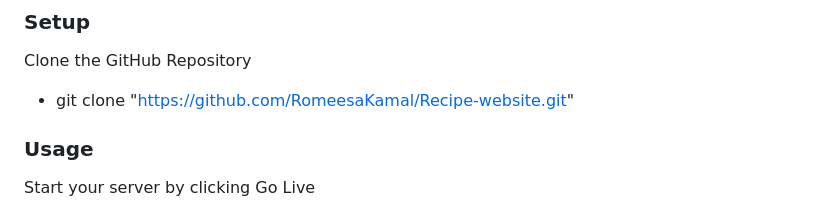
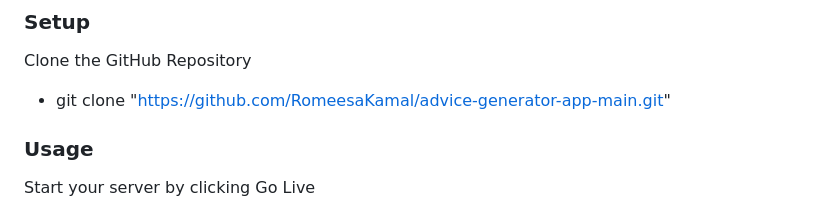
Before and after one commit to RomeesaKamal/advice-generator-app-main, a Markdown page: README-template.md, the part around the change. GitHub-like rendering.

Commit message:
correction

```diff
--- a/README-template.md
+++ b/README-template.md
@@ -37,7 +37,7 @@ A Web Browser (preferably Brave)
 
 Clone the GitHub Repository
 
-- git clone "https://github.com/RomeesaKamal/Recipe-website.git"
+- git clone "https://github.com/RomeesaKamal/advice-generator-app-main.git"
 
 ### Usage
 
```
